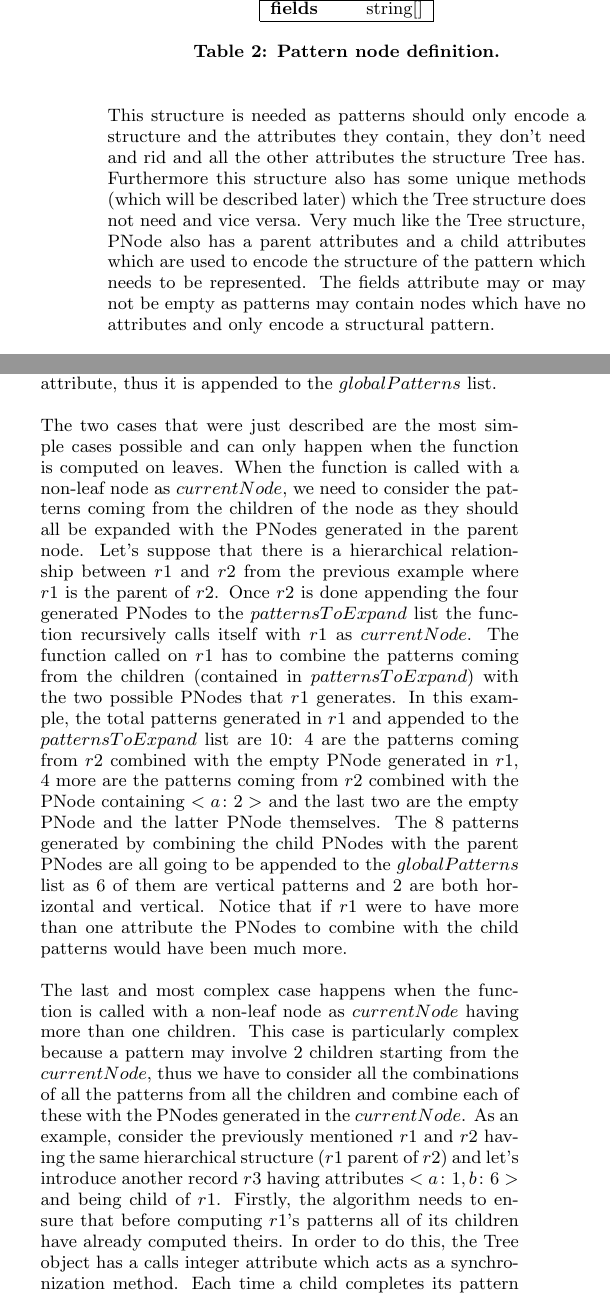
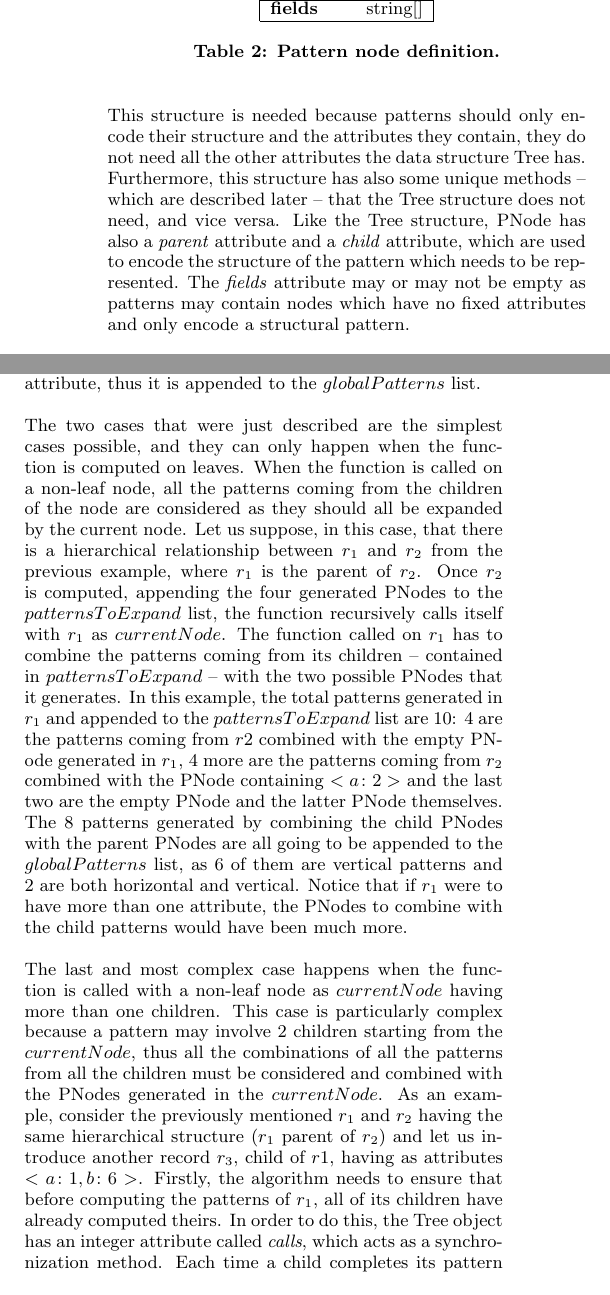
Before and after one commit to nicolopomini/DataMiningReport, a LaTeX paper (main.tex): two parts of the columns of page 6 of 10, joined at a grey line, cut so that both start at the same text. Compiled offline with pdfLaTeX.

Commit message:
corrections on mining part

```diff
--- a/main.tex
+++ b/main.tex
@@ -325,13 +325,12 @@ The pattern mining process consists in extracting all possible patterns from eac
 \label{tab:tree}
 \end{table}
 
-This structure is needed as patterns should only encode a structure and the attributes they contain, they don't need and rid and all the other attributes the structure Tree has. Furthermore this structure also has some unique methods (which will be described later) which the Tree structure does not need and vice versa. Very much like the Tree structure, PNode also has a parent attributes and a child attributes which are used to encode the structure of the pattern which needs to be represented. The fields attribute may or may not be empty as patterns may contain nodes which have no attributes and only encode a structural pattern.
-\\
-\\
-The algorithm which computes the pattern uses a recursive bottom up approach starting from each leaf of the transaction and working its way up the tree while slowly generating all possible nodes and attributes combinations. The algorithm itself takes as input 3 parameters: A Node representing the current node to be visited which will be called $currentNode$, a global list containing all patterns computed up to this point which will be called $globalPatterns$ and a list of PNodes containing any pattern to be expanded coming from a child which will be called $patternsToExpand$. Since the algorithm is very complex let us start by describing the most simple case a leaf with no attributes. Initially the algorithm is called on each leaf of a given transaction. A call to a leaf has the $currentNode$ parameter set to the leaf, the $globalPatterns$ parameter set to a global list defined at a higher level so that it is shared between all the calls of the algorithm for a given transaction and the $patternsToExpand$ parameter set to empty list. The only possible pattern which can be generated by such a leaf is indeed the empty leaf itself. An empty PNode is generated and appended to the $patternsToExpand$ parameter. Since a single empty PNode cannot be considered a pattern it is not added to the $globalPatterns$ parameter. The algorithm is then called recursively on the parent of $currentNode$, with $globalPatterns$ and the new $patternsToExpand$ parameter. A still simple but more interesting case is when the leaf is not empty and actually contains one or more attributes. Differently from the previous case, a PNode for each possible combination of the attributes of $currentNode$ is generated and appended to $patternsToExpand$ together with the empty PNode.  To give an example, let's consider the record $r1$, having one attribute $<a \colon 2>$ and the record $r2$ having attributes $<a \colon 4, b \colon 5>$. For record $r1$ two new PNodes are generated and appended to the $patternsToExpand$ list, one having no attributes and the other one having $<a \colon 2>$. For record $r2$ four new PNodes are generated and appended to the $patternsToExpand$, one having no attributes, one having $<a \colon 4>$, one having $<b \colon 5>$ and one having $<a \colon 4, b \colon 5>$. Notice that the latter PNode can actually be considered as a horizontal pattern as it has more than one attribute, thus it is appended to the $globalPatterns$ list.
-\\\\
-The two cases that were just described are the most simple cases possible and can only happen when the function is computed on leaves. When the function is called with a non-leaf node as $currentNode$, we need to consider the patterns coming from the children of the node as they should all be expanded with the PNodes generated in the parent node. Let's suppose that there is a hierarchical relationship between $r1$ and $r2$ from the previous example where $r1$ is the parent of $r2$. Once $r2$ is done appending the four generated PNodes to the $patternsToExpand$ list the function recursively calls itself with $r1$ as $currentNode$. The function called on $r1$ has to combine the patterns coming from the children (contained in $patternsToExpand$) with the two possible PNodes that $r1$ generates. In this example, the total patterns generated in $r1$ and appended to the $patternsToExpand$ list are 10: 4 are the patterns coming from $r2$ combined with the empty PNode generated in $r1$, 4 more are the patterns coming from $r2$ combined with the PNode containing $<a \colon 2>$ and the last two are the empty PNode and the latter PNode themselves. The 8 patterns generated by combining the child PNodes with the parent PNodes are all going to be appended to the $globalPatterns$ list as 6 of them are vertical patterns and 2 are both horizontal and vertical. Notice that if $r1$ were to have more than one attribute the PNodes to combine with the child patterns would have been much more.
-\\\\
-The last and most complex case happens when the function is called with a non-leaf node as $currentNode$ having more than one children. This case is particularly complex because a pattern may involve 2 children starting from the $currentNode$, thus we have to consider all the combinations of all the patterns from all the children and combine each of these with the PNodes generated in the $currentNode$. As an example, consider the previously mentioned $r1$ and $r2$ having the same hierarchical structure ($r1$ parent of $r2$) and let's introduce another record $r3$ having attributes $<a \colon 1, b \colon 6>$ and being child of $r1$. Firstly, the algorithm needs to ensure that before computing $r1$'s patterns all of its children have already computed theirs. In order to do this, the Tree object has a calls integer attribute which acts as a synchronization method. Each time a child completes its pattern generation and recursively calls the mining function with its parent as $currentNode$, the calls attribute in the parent is incremented by 1. If the value of calls on the parent node is equal to the number of its children it means that all the children have generated their patterns and the parent can start computing its own. This means that if $r2$ were to generate its 4 PNodes and call the function on $r1$, the generation process would not start for $r1$ as $r3$ still has to compute its patterns. Once $r3$ is also finished it will recursively call the function on $r1$ which will now have the value of its calls attribute equating the number of its children. Furthermore, each time a child calls the function on its parent and not all of its children are done computing, the $patternsToExpand$ parameter coming from the child needs to be stored or otherwise it will be lost. To allow parent nodes to store children patterns, each Tree object also has a childPatterns attribute. Each element of this array represents a pattern list of a child. Notice that even if a node were to have only one child, the calls attribute on the parent is incremented regardless and the child patterns are still stored in childPatterns array. Let's now suppose that both $r2$ and $r3$ are done computing their patterns and have already passed them to $r1$. $r1$ firstly generates its two PNodes, one with $<a \colon 2>$ and one with no attributes. Secondly, the combination of children patterns are computed, in this case a possible pattern may involve only patterns coming from $r2$, only patterns coming from $r3$ or patterns coming from both of them. For the first two cases the algorithm is just going to combine each child patterns with its own two PNodes. For the third case the algorithm is going to combine each combination of children patterns with its own PNodes. By combination of children patterns we mean each pattern in $r2$ coupled with each pattern in $r3$. The total number of patterns generated by $r1$ is 50: 8 from the combinations of $r2$ patterns with $r1$ PNodes, 8 from the combinations of $r3$ patterns with $r1$ PNodes, 32 from the combination of $r2$ and $r3$ patterns with $r1$ PNodes and 2 from $r1$ PNodes themselves. All 50 patterns are going to be appended to the $patternsToExpand$ list and passed to $r1$'s parent (if present), while 48 of these patterns are going to be appended to the $globalPatterns$ list.
-\\\\
+This structure is needed because patterns should only encode their structure and the attributes they contain, they do not need all the other attributes the data structure Tree has. Furthermore, this structure has also some unique methods -- which are described later -- that the Tree structure does not need, and vice versa. Like the Tree structure, PNode has also a \emph{parent} attribute and a \emph{child} attribute, which are used to encode the structure of the pattern which needs to be represented. The \emph{fields} attribute may or may not be empty as patterns may contain nodes which have no fixed attributes and only encode a structural pattern.
+
+The algorithm which computes the pattern uses a recursive bottom up approach starting from each leaf of the transaction and working its way up the tree, while slowly generating all possible nodes and attributes combinations. The algorithm itself takes as input 3 parameters: a PNode representing the current node to be visited which is called $currentNode$, a global list containing all patterns computed up to this point -- called $globalPatterns$ -- and a list of PNodes containing any pattern to be expanded to the current node, coming from a child, which is called $patternsToExpand$. Since the algorithm is very complex, let us start by describing the simplest case: a leaf with no attributes. Initially, the algorithm is called on each leaf of a given transaction. A call to a leaf has the $currentNode$ parameter set to the leaf, the $globalPatterns$ parameter set to a global list defined at a higher level so that it is shared between all the calls of the algorithm for a given transaction, and the $patternsToExpand$ parameter set to an empty list. The only possible pattern which can be generated by the leaf is indeed the empty leaf itself. An empty PNode is generated and appended to the $patternsToExpand$ parameter. Since a single empty PNode cannot be considered a pattern, it is not added to the $globalPatterns$ parameter. The algorithm is then called recursively on the parent of $currentNode$, with $globalPatterns$ and the new $patternsToExpand$ parameter. A still simple but more interesting case is when the leaf is not empty and actually contains one or more attributes: differently from the previous case, a PNode for each possible combination of the attributes of $currentNode$ is generated and appended to $patternsToExpand$, together with the empty PNode.  To give an example, let's consider the record $r_1$, having one attribute $<a \colon 2>$ and the record $r_2$ having attributes $<a \colon 4, b \colon 5>$. For record $r_1$ two new PNodes are generated and appended to the $patternsToExpand$ list, one having no attributes and the other one having $<a \colon 2>$. For record $r_2$ four new PNodes are generated and appended to the $patternsToExpand$, one having no attributes, one having $<a \colon 4>$, one having $<b \colon 5>$ and one having $<a \colon 4, b \colon 5>$. Notice that the latter PNode can actually be considered as a horizontal pattern as it has more than one attribute, thus it is appended to the $globalPatterns$ list.
+
+The two cases that were just described are the simplest cases possible, and they can only happen when the function is computed on leaves. When the function is called on a non-leaf node, all the patterns coming from the children of the node are considered as they should all be expanded by the current node. Let us suppose, in this case, that there is a hierarchical relationship between $r_1$ and $r_2$ from the previous example, where $r_1$ is the parent of $r_2$. Once $r_2$ is computed, appending the four generated PNodes to the $patternsToExpand$ list, the function recursively calls itself with $r_1$ as $currentNode$. The function called on $r_1$ has to combine the patterns coming from its children -- contained in $patternsToExpand$ -- with the two possible PNodes that it generates. In this example, the total patterns generated in $r_1$ and appended to the $patternsToExpand$ list are 10: 4 are the patterns coming from $r2$ combined with the empty PNode generated in $r_1$, 4 more are the patterns coming from $r_2$ combined with the PNode containing $<a \colon 2>$ and the last two are the empty PNode and the latter PNode themselves. The 8 patterns generated by combining the child PNodes with the parent PNodes are all going to be appended to the $globalPatterns$ list, as 6 of them are vertical patterns and 2 are both horizontal and vertical. Notice that if $r_1$ were to have more than one attribute, the PNodes to combine with the child patterns would have been much more.
+
+The last and most complex case happens when the function is called with a non-leaf node as $currentNode$ having more than one children. This case is particularly complex because a pattern may involve 2 children starting from the $currentNode$, thus all the combinations of all the patterns from all the children must be considered and combined with the PNodes generated in the $currentNode$. As an example, consider the previously mentioned $r_1$ and $r_2$ having the same hierarchical structure ($r_1$ parent of $r_2$) and let us introduce another record $r_3$, child of $r1$, having as attributes $<a \colon 1, b \colon 6>$. Firstly, the algorithm needs to ensure that before computing the patterns of $r_1$, all of its children have already computed theirs. In order to do this, the Tree object has an integer attribute called \emph{calls}, which acts as a synchronization method. Each time a child completes its pattern generation and recursively calls the mining function with its parent as $currentNode$, the \emph{calls} attribute of the parent is incremented by 1. If the value of calls on the parent node is equal to the number of its children, it means that all the children have generated their patterns and the parent can start computing its own. This means that if $r_2$ were to generate its 4 PNodes and call the function on $r_1$, the generation process would not start for $r_1$ as $r_3$ still has to compute its patterns. Once $r_3$ is also finished, it will recursively call the function on $r_1$ which will now have the value of its \emph{calls} attribute equating the number of its children. Furthermore, each time a child calls the function on its parent, and not all of its children are done computing, the $patternsToExpand$ parameter coming from the child needs to be stored or otherwise it would be lost. To allow parent nodes to store children patterns, each Tree object also has a \emph{childPatterns} attribute. Each element of this array represents a list of pattern of a child. Notice that even if a node were to have only one child, the \emph{calls} attribute on the parent is incremented anyway, and the child patterns are still stored in \emph{childPatterns} array. Let us now suppose that both $r_2$ and $r_3$ are done computing their patterns and have already passed them to $r_1$. $r_1$ firstly generates its two PNodes, one with $<a \colon 2>$ and one with no attributes. Secondly, the combination of children patterns are computed, and in this case a possible pattern may involve only patterns coming from $r_2$, or only patterns coming from $r_3$, or patterns coming from both of them. For the first two cases the algorithm is just going to combine each pattern of a child with its own two PNodes. For the third case the algorithm is going to combine each combination of patterns coming from the children with its own PNodes. By combination of the patterns of the children, is meant each pattern in $r_2$ coupled with each pattern in $r_3$. The total number of patterns generated by $r_1$ is 50: 8 from the combinations of $r_2$ patterns with $r_1$ PNodes, 8 from the combinations of $r_3$ patterns with $r_1$ PNodes, 32 from the combination of $r_2$ and $r_3$ patterns with $r_1$ PNodes and 2 from $r_1$ PNodes themselves. All 50 patterns are going to be appended to the $patternsToExpand$ list and passed to the parent of $r_1$, if it exists, while 48 of these patterns are going to be appended to the $globalPatterns$ list.
+
 To summarize, the mining algorithm is called on each leaf of a transaction and is going to recursively combine the patterns generated in the child nodes with the PNodes generated in the parents. This method, while extremely computationally expensive, allows to find every possible pattern that there could be in the transaction.
```
Also changed, not shown: main.tex (6 more changed lines).
